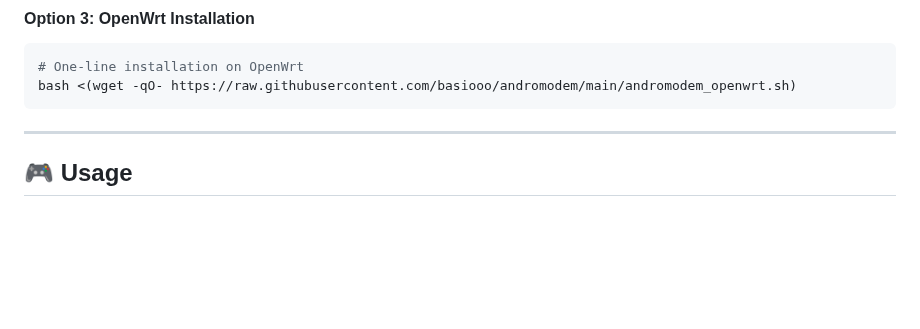
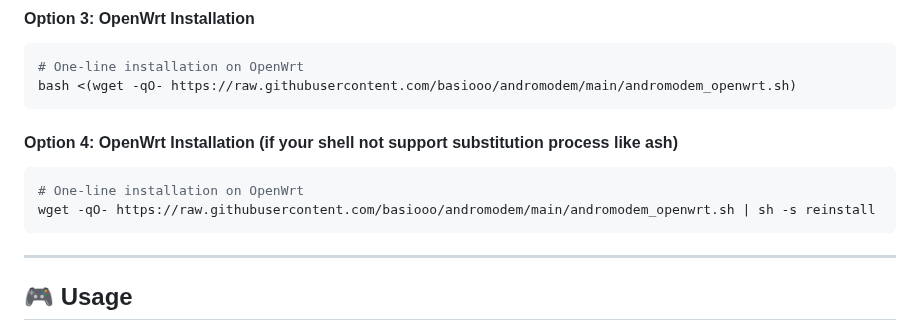
Before and after one commit to basiooo/andromodem, a Markdown page: README.md, the part around the change. Drawn GitHub-style; blank space fills up the shorter version.

````diff
--- a/README.md
+++ b/README.md
@@ -99,6 +99,11 @@ go build -o andromodem cmd/andromodem/main.go
 bash <(wget -qO- https://raw.githubusercontent.com/basiooo/andromodem/main/andromodem_openwrt.sh)
 ```
 
+#### Option 4: OpenWrt Installation (if your shell not support substitution process like ash)
+```bash
+# One-line installation on OpenWrt
+wget -qO- https://raw.githubusercontent.com/basiooo/andromodem/main/andromodem_openwrt.sh | sh -s reinstall
+```
 ---
 
 ## 🎮 Usage
````
